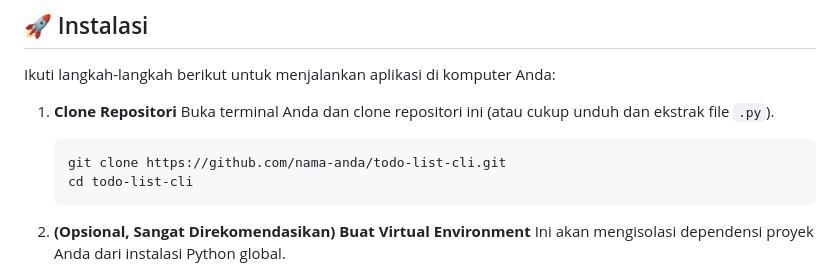
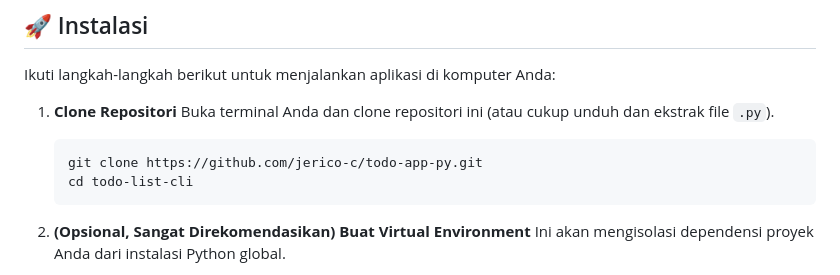
Before and after one commit to jerico-c/todo-app-py, a Markdown page: README.md, the part around the change. Drawn GitHub-style.

````diff
--- a/README.md
+++ b/README.md
@@ -49,7 +49,7 @@ Ikuti langkah-langkah berikut untuk menjalankan aplikasi di komputer Anda:
     Buka terminal Anda dan clone repositori ini (atau cukup unduh dan ekstrak file `.py`).
 
     ```bash
-    git clone https://github.com/nama-anda/todo-list-cli.git
+    git clone https://github.com/jerico-c/todo-app-py.git
     cd todo-list-cli
     ```
 
````
